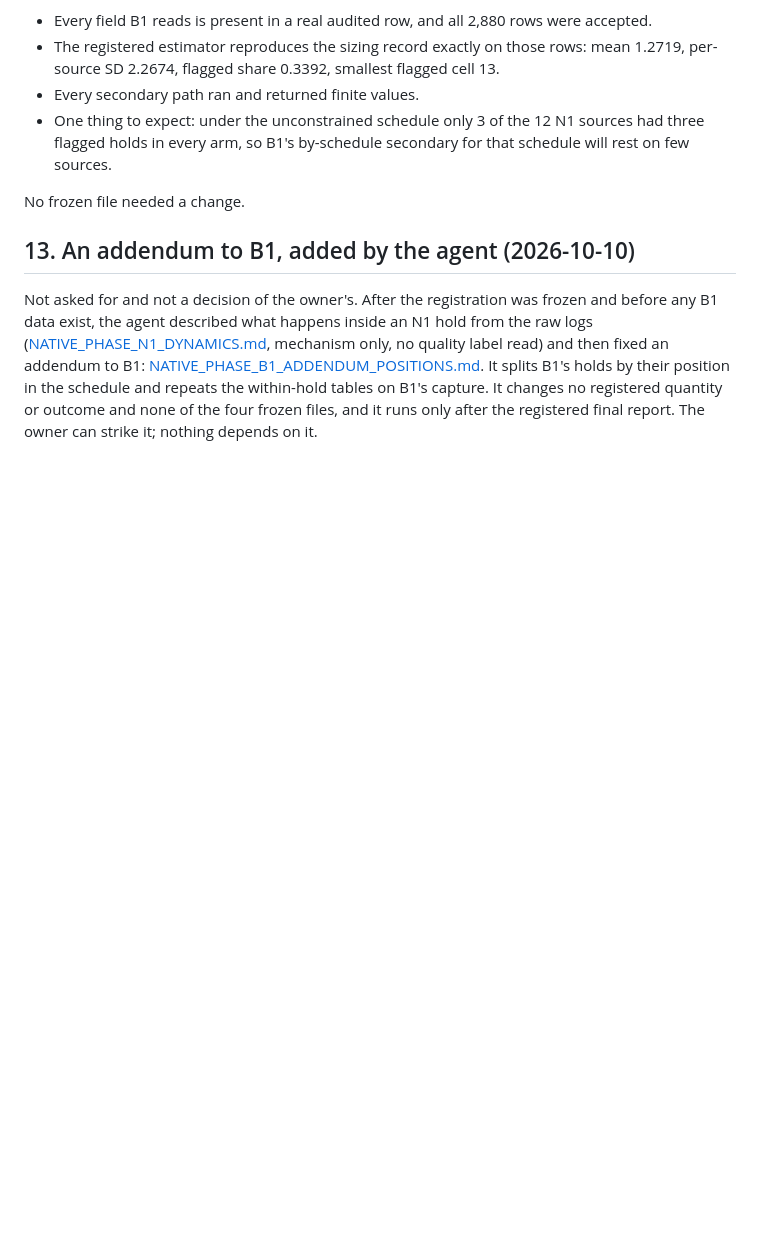
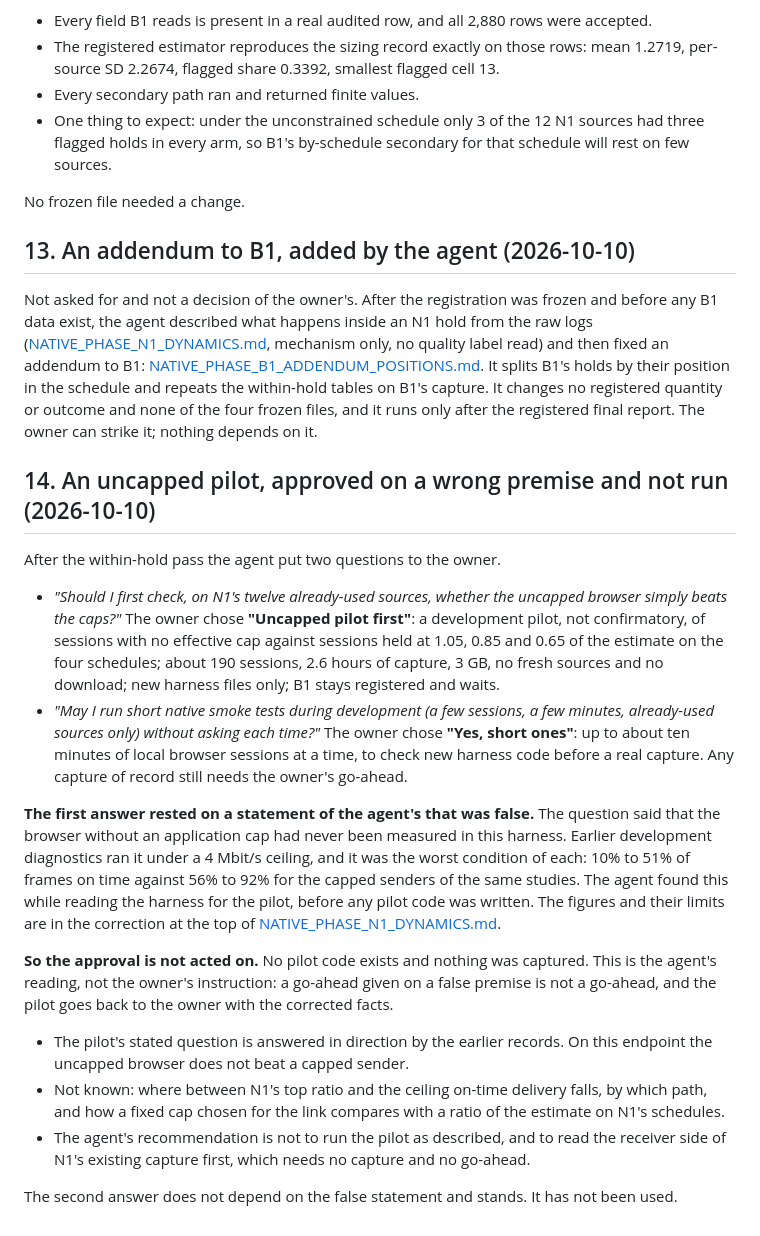
Before and after one commit to p-yan-6908/networkRLCD, a Markdown page: docs/NATIVE_PHASE_N1_DECISIONS.md, the part around the change. GitHub-like rendering; blank space fills up the shorter version.

Commit message:
Record that the uncapped pilot was approved on a wrong premise and was not run
The question put to the owner said the uncapped browser had never been
measured in this harness. It had. The approval is not acted on: no pilot
code exists and nothing was captured. The permission for short smoke tests
does not depend on that statement and stands.

Co-Authored-By: Claude Opus 5.5 <noreply@anthropic.com>

```diff
--- a/docs/NATIVE_PHASE_N1_DECISIONS.md
+++ b/docs/NATIVE_PHASE_N1_DECISIONS.md
@@ -242,3 +242,40 @@ read) and then fixed an addendum to B1:
 holds by their position in the schedule and repeats the within-hold tables on B1's capture.
 It changes no registered quantity or outcome and none of the four frozen files, and it runs
 only after the registered final report. The owner can strike it; nothing depends on it.
+
+
+## 14. An uncapped pilot, approved on a wrong premise and not run (2026-10-10)
+
+After the within-hold pass the agent put two questions to the owner.
+
+- *"Should I first check, on N1's twelve already-used sources, whether the uncapped browser
+  simply beats the caps?"* The owner chose **"Uncapped pilot first"**: a development pilot,
+  not confirmatory, of sessions with no effective cap against sessions held at 1.05, 0.85 and
+  0.65 of the estimate on the four schedules; about 190 sessions, 2.6 hours of capture, 3 GB,
+  no fresh sources and no download; new harness files only; B1 stays registered and waits.
+- *"May I run short native smoke tests during development (a few sessions, a few minutes,
+  already-used sources only) without asking each time?"* The owner chose **"Yes, short
+  ones"**: up to about ten minutes of local browser sessions at a time, to check new harness
+  code before a real capture. Any capture of record still needs the owner's go-ahead.
+
+**The first answer rested on a statement of the agent's that was false.** The question said
+that the browser without an application cap had never been measured in this harness. Earlier
+development diagnostics ran it under a 4 Mbit/s ceiling, and it was the worst condition of
+each: 10% to 51% of frames on time against 56% to 92% for the capped senders of the same
+studies. The agent found this while reading the harness for the pilot, before any pilot code
+was written. The figures and their limits are in the correction at the top of
+[NATIVE_PHASE_N1_DYNAMICS.md](NATIVE_PHASE_N1_DYNAMICS.md).
+
+**So the approval is not acted on.** No pilot code exists and nothing was captured. This is
+the agent's reading, not the owner's instruction: a go-ahead given on a false premise is not
+a go-ahead, and the pilot goes back to the owner with the corrected facts.
+
+- The pilot's stated question is answered in direction by the earlier records. On this
+  endpoint the uncapped browser does not beat a capped sender.
+- Not known: where between N1's top ratio and the ceiling on-time delivery falls, by which
+  path, and how a fixed cap chosen for the link compares with a ratio of the estimate on N1's
+  schedules.
+- The agent's recommendation is not to run the pilot as described, and to read the receiver
+  side of N1's existing capture first, which needs no capture and no go-ahead.
+
+The second answer does not depend on the false statement and stands. It has not been used.
```
